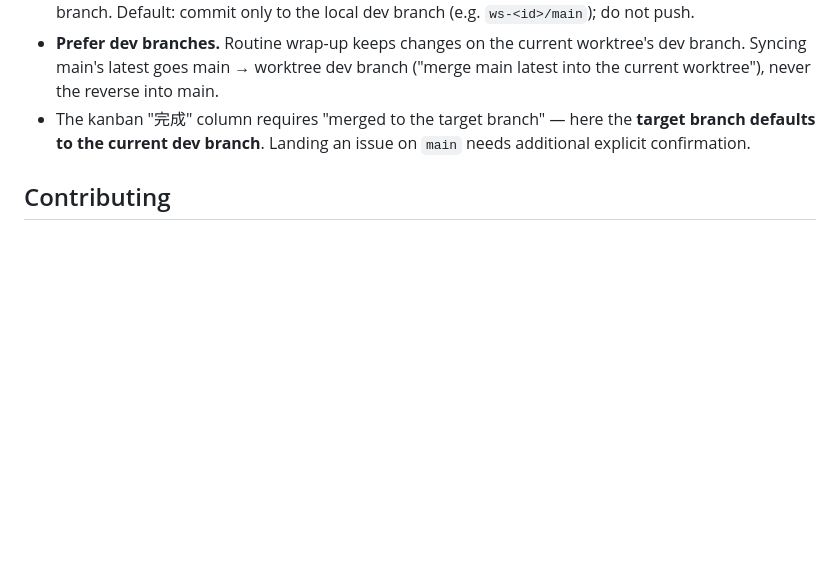
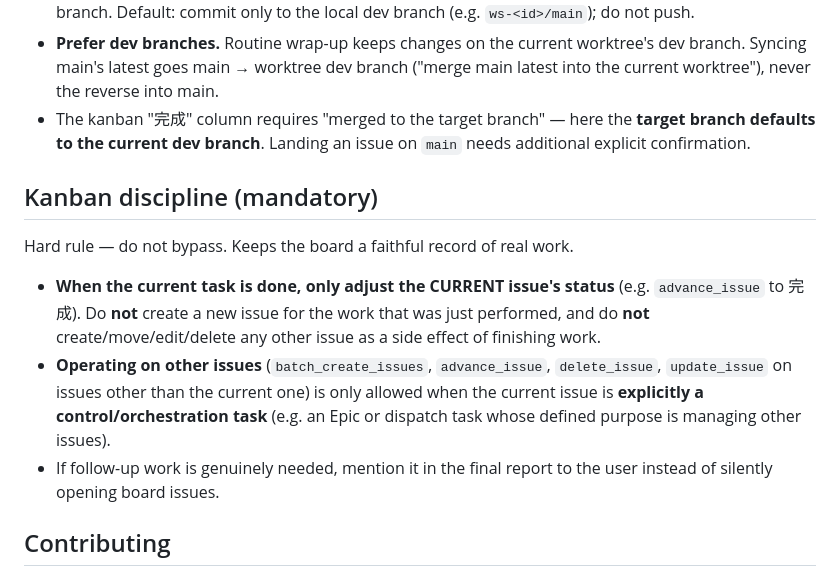
Before and after one commit to threeq/niuniu, a Markdown page: AGENTS.md, the part around the change. GitHub-like rendering; blank space fills up the shorter version.

Commit message:
docs: 在 CLAUDE.md/AGENTS.md 增加看板纪律规则
任务完成时只调整当前 issue 状态，不得为已完成工作新建 issue 或顺手操作
其他 issue；仅当当前 issue 本身是控制/编排任务时才允许操作其他 issue。

```diff
--- a/AGENTS.md
+++ b/AGENTS.md
@@ -198,6 +198,22 @@ or the remote.
   **target branch defaults to the current dev branch**. Landing an issue on
   `main` needs additional explicit confirmation.
 
+## Kanban discipline (mandatory)
+
+Hard rule — do not bypass. Keeps the board a faithful record of real work.
+
+- **When the current task is done, only adjust the CURRENT issue's status**
+  (e.g. `advance_issue` to 完成). Do **not** create a new issue for the work
+  that was just performed, and do **not** create/move/edit/delete any other
+  issue as a side effect of finishing work.
+- **Operating on other issues** (`batch_create_issues`, `advance_issue`,
+  `delete_issue`, `update_issue` on issues other than the current one) is only
+  allowed when the current issue is **explicitly a control/orchestration task**
+  (e.g. an Epic or dispatch task whose defined purpose is managing other
+  issues).
+- If follow-up work is genuinely needed, mention it in the final report to the
+  user instead of silently opening board issues.
+
 ## Contributing
 
 See `CONTRIBUTING.md`. Scope changes to the personal edition; open an issue first
```
Also changed, not shown: CLAUDE.md (+16 -0 lines).
